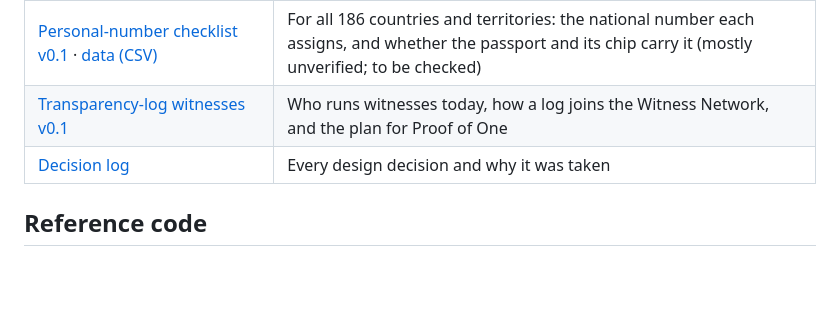
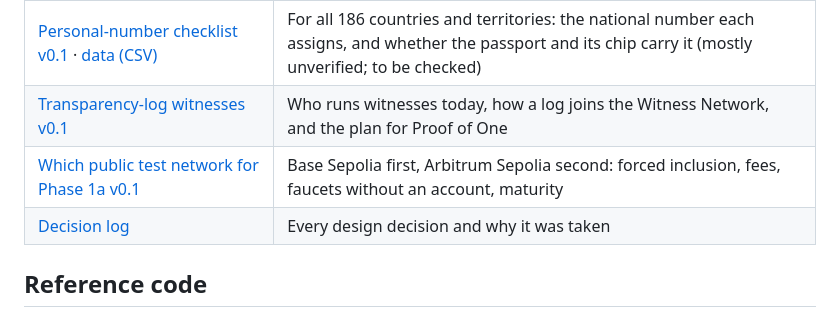
Before and after one commit to NemoUnus/proof-of-one, a Markdown page: README.md, the part around the change. Rendered like a GitHub page; blank space fills up the shorter version.

Commit message:
Decision #49: Phase 1a with synthetic identities; test network choice

```diff
--- a/README.md
+++ b/README.md
@@ -57,6 +57,7 @@ Participation is free. Topics of sponsored polls are chosen by participants them
 | [Personal numbers in passports v0.1](docs/research/personal-number-survey-v0.1.md) | Which passports carry a personal number usable for the document fingerprint, and why such numbers can change |
 | [Personal-number checklist v0.1](docs/research/personal-number-checklist-v0.1.md) · [data (CSV)](docs/research/personal-number-checklist-v0.1.csv) | For all 186 countries and territories: the national number each assigns, and whether the passport and its chip carry it (mostly unverified; to be checked) |
 | [Transparency-log witnesses v0.1](docs/research/witness-operators-v0.1.md) | Who runs witnesses today, how a log joins the Witness Network, and the plan for Proof of One |
+| [Which public test network for Phase 1a v0.1](docs/research/l2-test-network-choice-v0.1.md) | Base Sepolia first, Arbitrum Sepolia second: forced inclusion, fees, faucets without an account, maturity |
 | [Decision log](docs/decisions/DECISION_LOG.md) | Every design decision and why it was taken |
 
 ## Reference code
```
Also changed, not shown: docs/decisions/DECISION_LOG.md (+1 -0 lines), docs/research/l2-test-network-choice-v0.1.md (added, +53 -0 lines).
